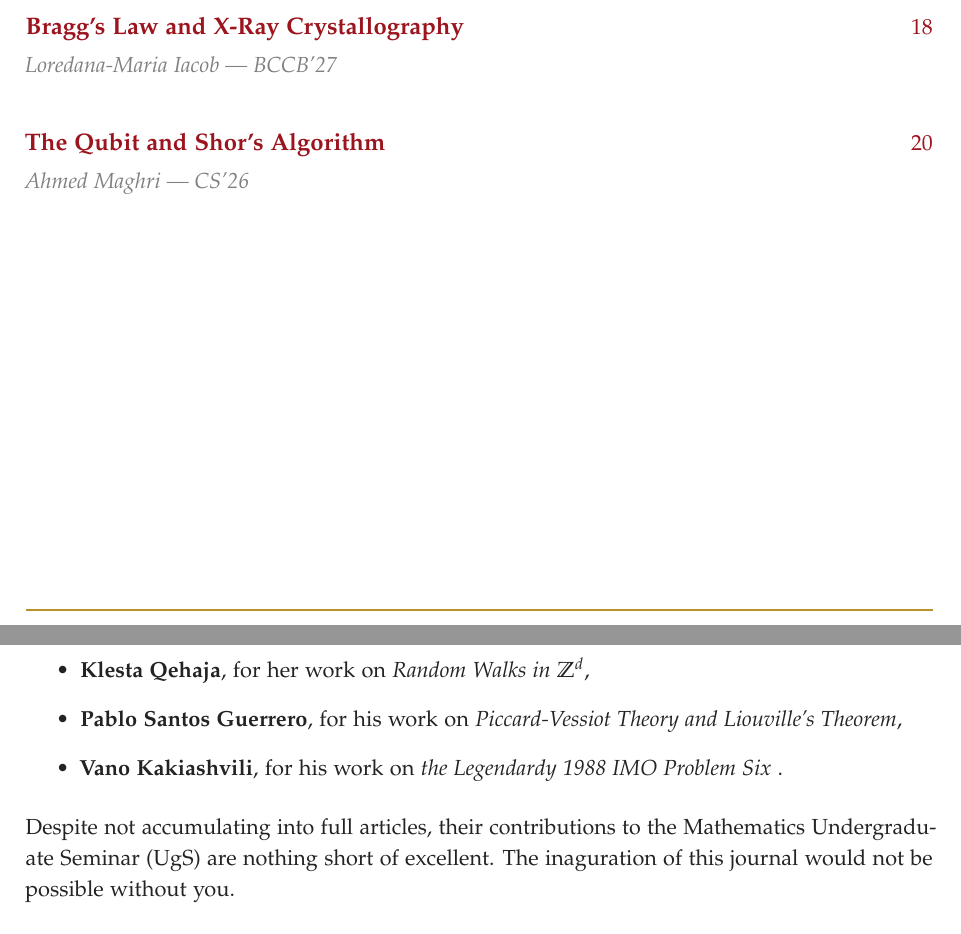
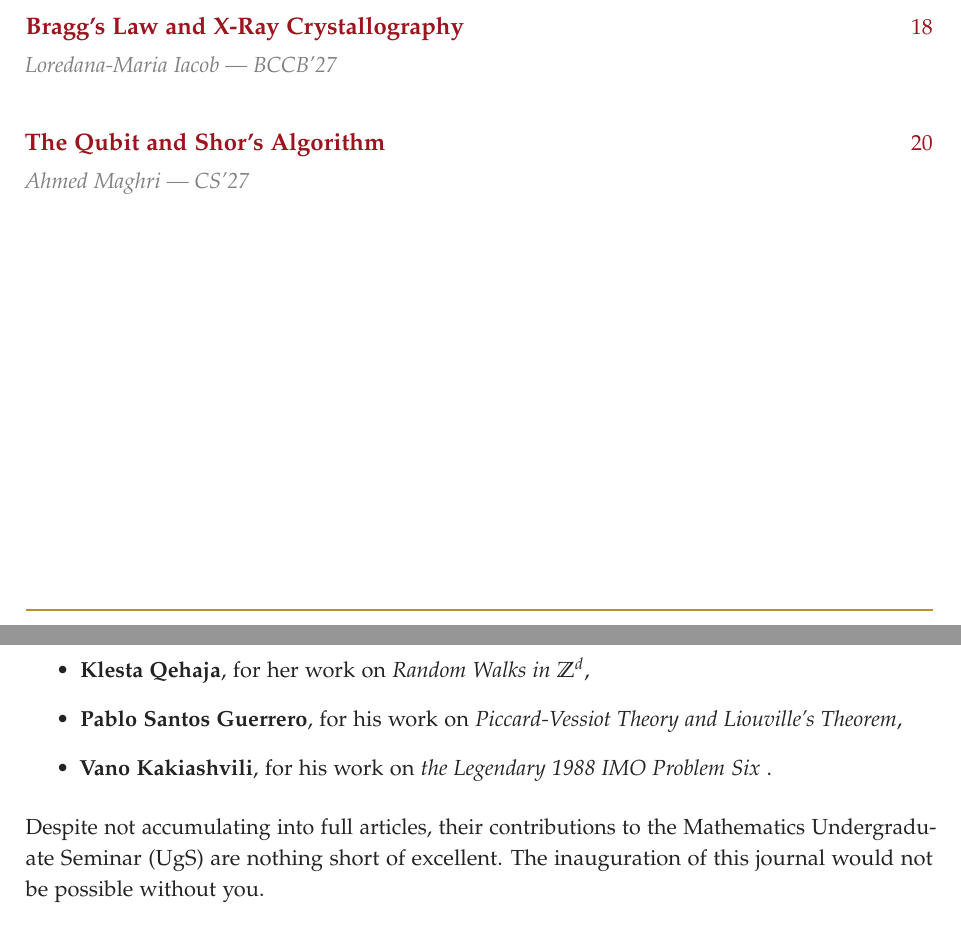
Before and after one commit to elshenawyom/journal-i, a LaTeX document (main.tex, which reads front/thisvolume.tex): two parts of pages 3 and 4 of 37, joined at a grey line, cut so that both start at the same text. Compiled offline with pdfLaTeX.

Commit message:
Another commit I guess?

```diff
--- a/front/thisvolume.tex
+++ b/front/thisvolume.tex
@@ -46,11 +46,11 @@
   \begin{itemize}
     \item \textbf{Klesta Qehaja}, for her work on \emph{Random Walks in $\mathbb Z^d$},
     \item \textbf{Pablo Santos Guerrero}, for his work on \emph{Piccard-Vessiot Theory and Liouville's Theorem},
-    \item \textbf{Vano Kakiashvili}, for his work on \emph{the Legendardy 1988 IMO Problem Six} .
+    \item \textbf{Vano Kakiashvili}, for his work on \emph{the Legendary 1988 IMO Problem Six} .
   \end{itemize}
   Despite not accumulating into full articles, their contributions
   to the Mathematics Undergraduate Seminar (UgS) are nothing short of excellent.
-  The inaguration of this journal would not be possible without you.
+  The inauguration of this journal would not be possible without you.
 
   \vspace{0.3cm}
 
--- a/main.tex
+++ b/main.tex
@@ -57,7 +57,7 @@
 
 \contentsentry
   {The Qubit and Shor's Algorithm}
-  {Ahmed Maghri --- CS'26}
+  {Ahmed Maghri --- CS'27}
   {art:shor}
 
 \vfill
```
Also changed, not shown: main.pdf, 2 other files.
